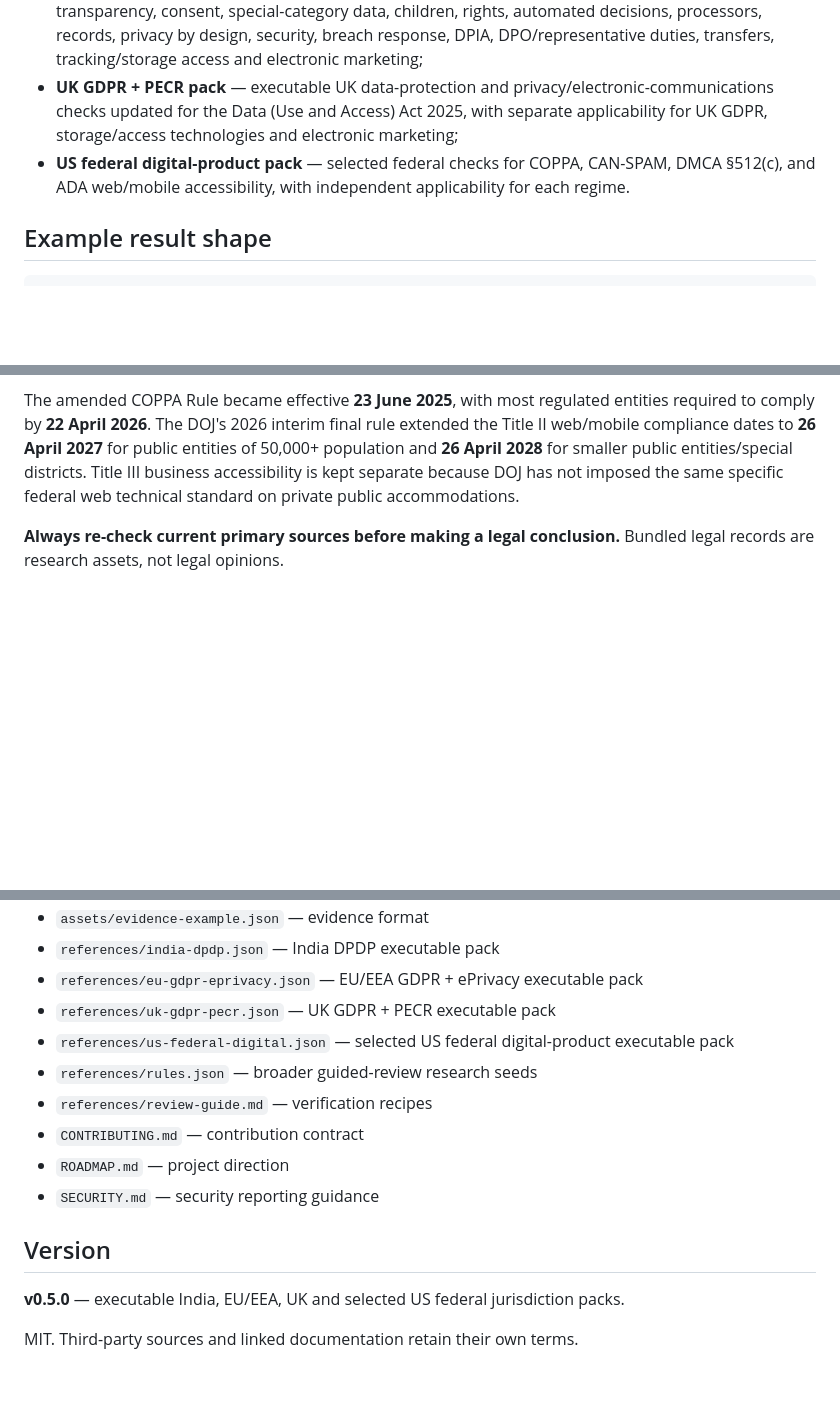
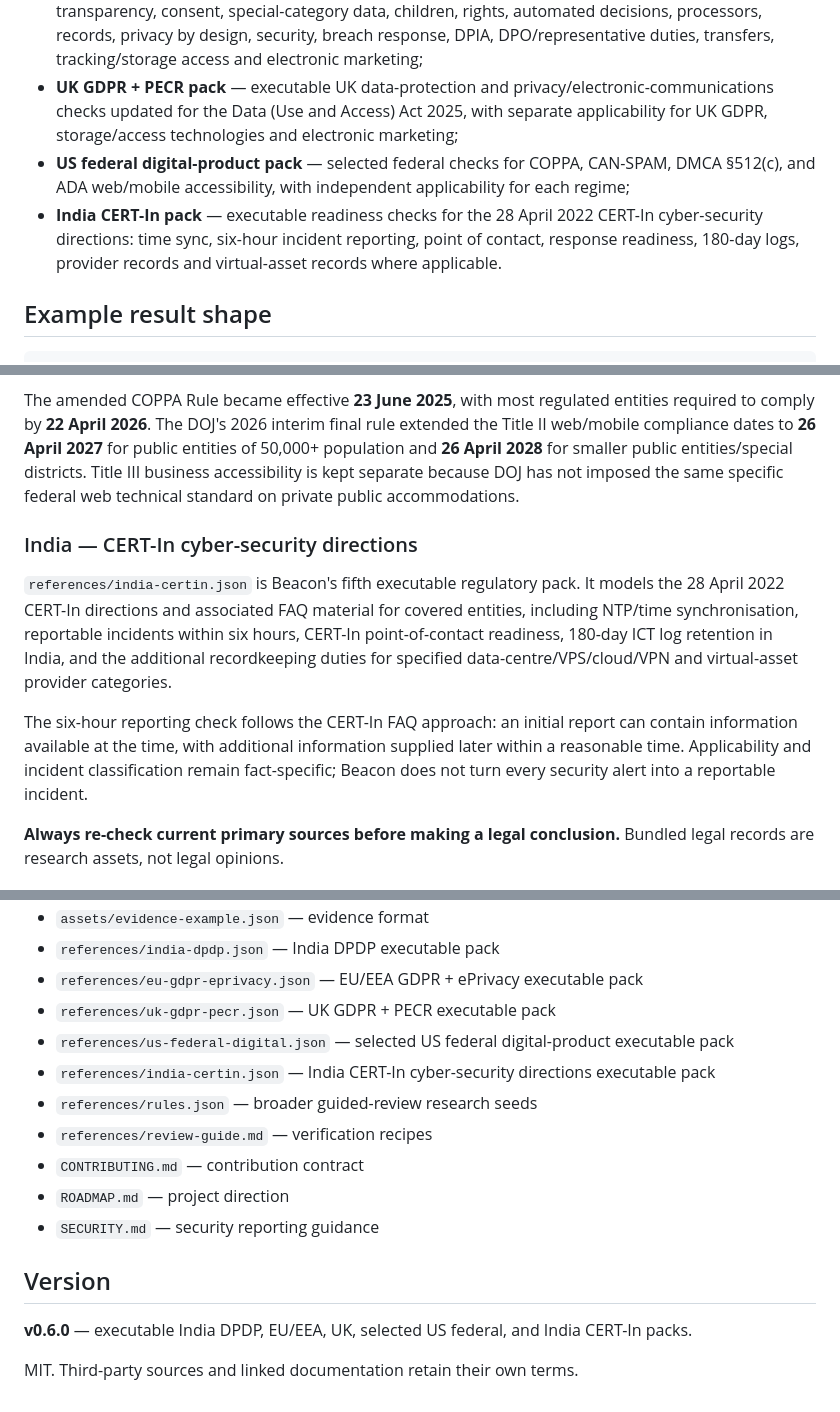
Before and after one commit to dhruvmagnate1122/beacon, a Markdown page: README.md, 3 parts joined by grey strips. Drawn GitHub-style; blank space fills up the shorter version.

Commit message:
Document India CERT-In pack

```diff
--- a/README.md
+++ b/README.md
@@ -17,7 +17,8 @@ Beacon currently combines:
 - **India DPDP pack** — 18 commencement-aware checks for the DPDP Act 2023 + Rules 2025;
 - **EU/EEA GDPR + ePrivacy pack** — executable checks covering GDPR scope, principles, lawful basis, transparency, consent, special-category data, children, rights, automated decisions, processors, records, privacy by design, security, breach response, DPIA, DPO/representative duties, transfers, tracking/storage access and electronic marketing;
 - **UK GDPR + PECR pack** — executable UK data-protection and privacy/electronic-communications checks updated for the Data (Use and Access) Act 2025, with separate applicability for UK GDPR, storage/access technologies and electronic marketing;
-- **US federal digital-product pack** — selected federal checks for COPPA, CAN-SPAM, DMCA §512(c), and ADA web/mobile accessibility, with independent applicability for each regime.
+- **US federal digital-product pack** — selected federal checks for COPPA, CAN-SPAM, DMCA §512(c), and ADA web/mobile accessibility, with independent applicability for each regime;
+- **India CERT-In pack** — executable readiness checks for the 28 April 2022 CERT-In cyber-security directions: time sync, six-hour incident reporting, point of contact, response readiness, 180-day logs, provider records and virtual-asset records where applicable.
 
 ## Example result shape
 
@@ -110,6 +111,12 @@ The UK pack is researched as of **1 October 2026** against current UK legislatio
 
 The amended COPPA Rule became effective **23 June 2025**, with most regulated entities required to comply by **22 April 2026**. The DOJ's 2026 interim final rule extended the Title II web/mobile compliance dates to **26 April 2027** for public entities of 50,000+ population and **26 April 2028** for smaller public entities/special districts. Title III business accessibility is kept separate because DOJ has not imposed the same specific federal web technical standard on private public accommodations.
 
+### India — CERT-In cyber-security directions
+
+`references/india-certin.json` is Beacon's fifth executable regulatory pack. It models the 28 April 2022 CERT-In directions and associated FAQ material for covered entities, including NTP/time synchronisation, reportable incidents within six hours, CERT-In point-of-contact readiness, 180-day ICT log retention in India, and the additional recordkeeping duties for specified data-centre/VPS/cloud/VPN and virtual-asset provider categories.
+
+The six-hour reporting check follows the CERT-In FAQ approach: an initial report can contain information available at the time, with additional information supplied later within a reasonable time. Applicability and incident classification remain fact-specific; Beacon does not turn every security alert into a reportable incident.
+
 **Always re-check current primary sources before making a legal conclusion.** Bundled legal records are research assets, not legal opinions.
 
 ## What Beacon does not do
@@ -155,6 +162,7 @@ Legal-rule changes must cite current primary sources, effective dates, applicabi
 - `references/eu-gdpr-eprivacy.json` — EU/EEA GDPR + ePrivacy executable pack
 - `references/uk-gdpr-pecr.json` — UK GDPR + PECR executable pack
 - `references/us-federal-digital.json` — selected US federal digital-product executable pack
+- `references/india-certin.json` — India CERT-In cyber-security directions executable pack
 - `references/rules.json` — broader guided-review research seeds
 - `references/review-guide.md` — verification recipes
 - `CONTRIBUTING.md` — contribution contract
@@ -163,6 +171,6 @@ Legal-rule changes must cite current primary sources, effective dates, applicabi
 
 ## Version
 
-**v0.5.0** — executable India, EU/EEA, UK and selected US federal jurisdiction packs.
+**v0.6.0** — executable India DPDP, EU/EEA, UK, selected US federal, and India CERT-In packs.
 
 MIT. Third-party sources and linked documentation retain their own terms.
```
Also changed, not shown: other parts of README.md (+1 -1 lines).
